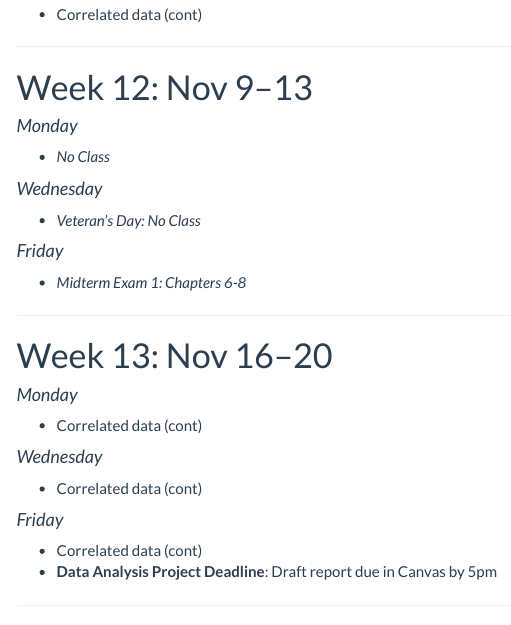
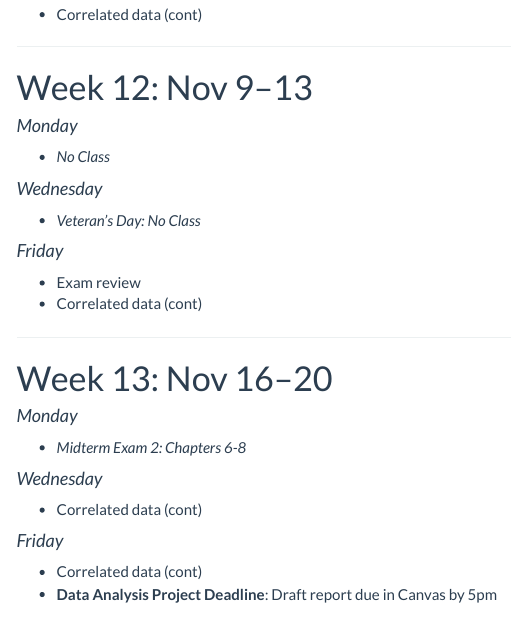
Before and after one commit to staceyhancock/stat539, an R Markdown document (calendar.Rmd): the page in a window 1100 px wide, from 3820 px down. The pictures show the output file calendar.html that the author committed with the source, opened offline; library style sheets and scripts come from the installed R packages; menus at the side of the page are left out.

Commit message:
Update midterm 2 date

```diff
--- a/calendar.Rmd
+++ b/calendar.Rmd
@@ -251,7 +251,8 @@ output:
 
 #### _Friday_
 
-* _Midterm Exam 1: Chapters 6-8_
+* Exam review
+* Correlated data (cont)
 
 ---
 
@@ -260,7 +261,7 @@ output:
 
 #### _Monday_
 
-* Correlated data (cont)
+* _Midterm Exam 2: Chapters 6-8_
 
 
 #### _Wednesday_
```
Also changed, not shown: calendar.html.
